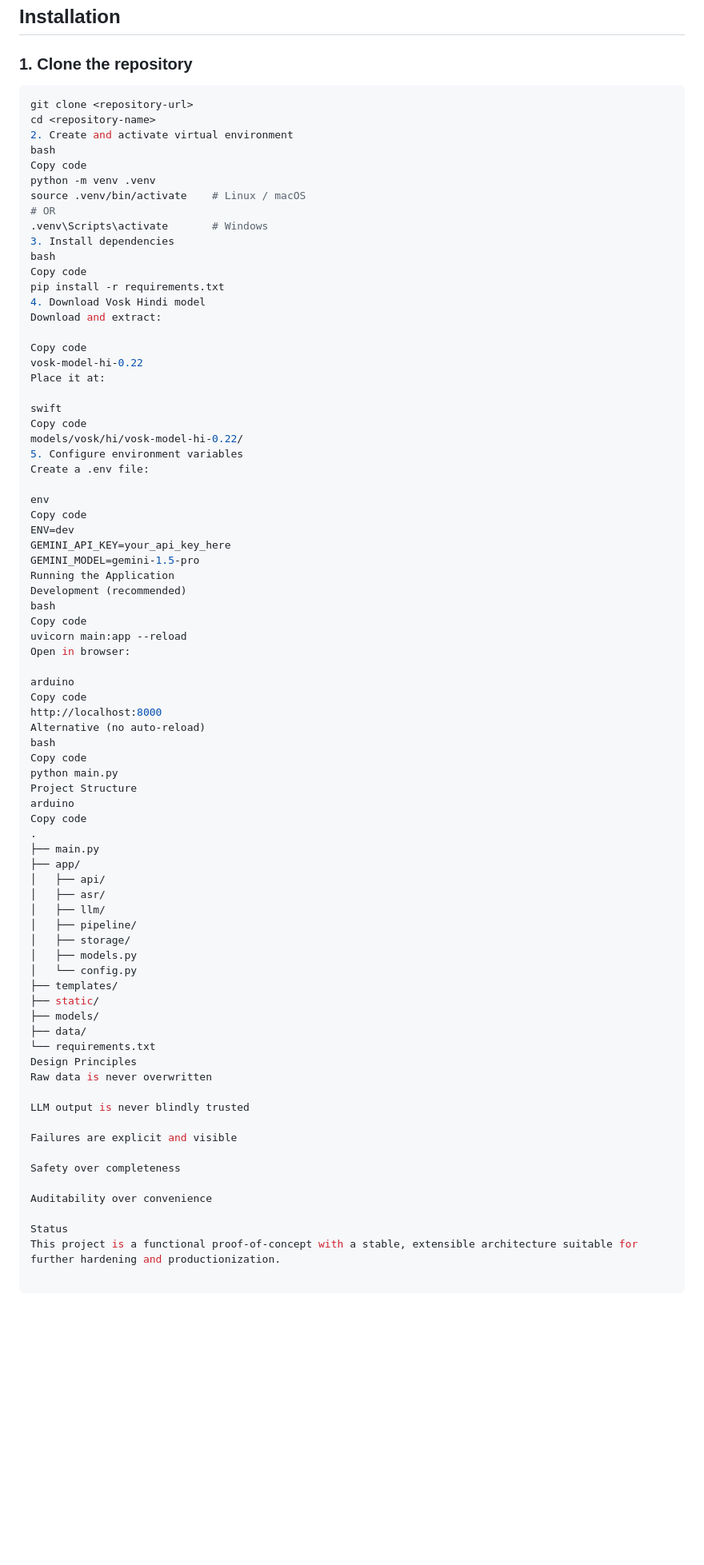
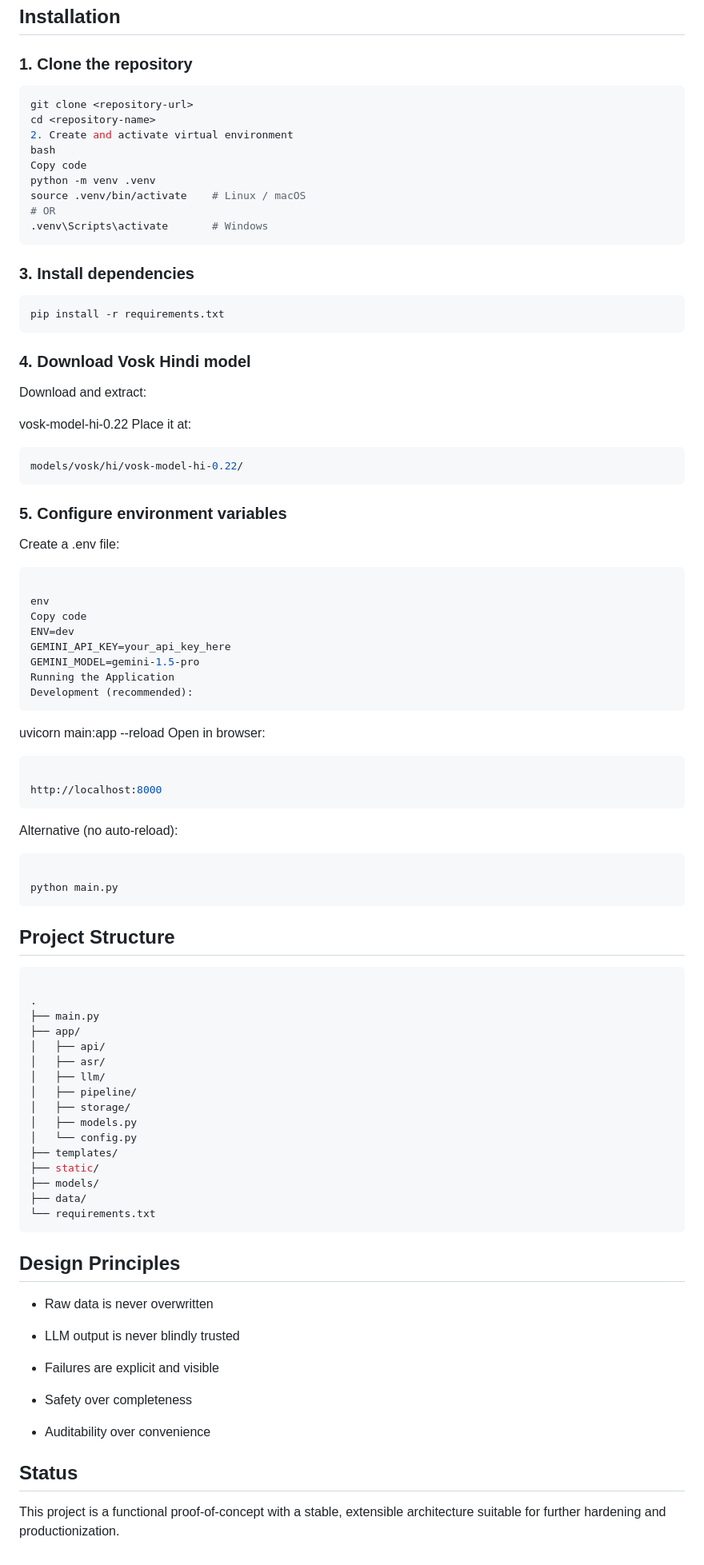
Before and after one commit to samadrehan02/upgraded-waddle-llm, a Markdown page: README.md, the part around one of its changes. Shown at 80% size. Drawn GitHub-style; blank space fills up the shorter version.

````diff
--- a/README.md
+++ b/README.md
@@ -226,7 +217,6 @@ Doctors remain the final authority.
 ## Installation
 
 ### 1. Clone the repository
-
 ```bash
 git clone <repository-url>
 cd <repository-name>
@@ -237,22 +227,23 @@ python -m venv .venv
 source .venv/bin/activate    # Linux / macOS
 # OR
 .venv\Scripts\activate       # Windows
-3. Install dependencies
-bash
-Copy code
+```
+### 3. Install dependencies
+```bash
 pip install -r requirements.txt
-4. Download Vosk Hindi model
+```
+### 4. Download Vosk Hindi model
+
 Download and extract:
 
-Copy code
 vosk-model-hi-0.22
 Place it at:
-
-swift
-Copy code
+```bash
 models/vosk/hi/vosk-model-hi-0.22/
-5. Configure environment variables
+```
+### 5. Configure environment variables
 Create a .env file:
+```bash
 
 env
 Copy code
@@ -260,22 +251,25 @@ ENV=dev
 GEMINI_API_KEY=your_api_key_here
 GEMINI_MODEL=gemini-1.5-pro
 Running the Application
-Development (recommended)
-bash
-Copy code
+Development (recommended):
+```
+
 uvicorn main:app --reload
 Open in browser:
 
-arduino
-Copy code
+```bash
+
 http://localhost:8000
-Alternative (no auto-reload)
-bash
-Copy code
+```
+Alternative (no auto-reload):
+
+```bash
+
 python main.py
-Project Structure
-arduino
-Copy code
+```
+## Project Structure
+```bash
+
 .
 ├── main.py
 ├── app/
@@ -291,16 +285,19 @@ Copy code
 ├── models/
 ├── data/
 └── requirements.txt
-Design Principles
-Raw data is never overwritten
+```
 
-LLM output is never blindly trusted
+## Design Principles
 
-Failures are explicit and visible
+- Raw data is never overwritten
 
-Safety over completeness
+- LLM output is never blindly trusted
 
-Auditability over convenience
+- Failures are explicit and visible
 
-Status
+- Safety over completeness
+
+- Auditability over convenience
+
+## Status
 This project is a functional proof-of-concept with a stable, extensible architecture suitable for further hardening and productionization.
````
Also changed, not shown: other parts of README.md (+0 -9 lines).
